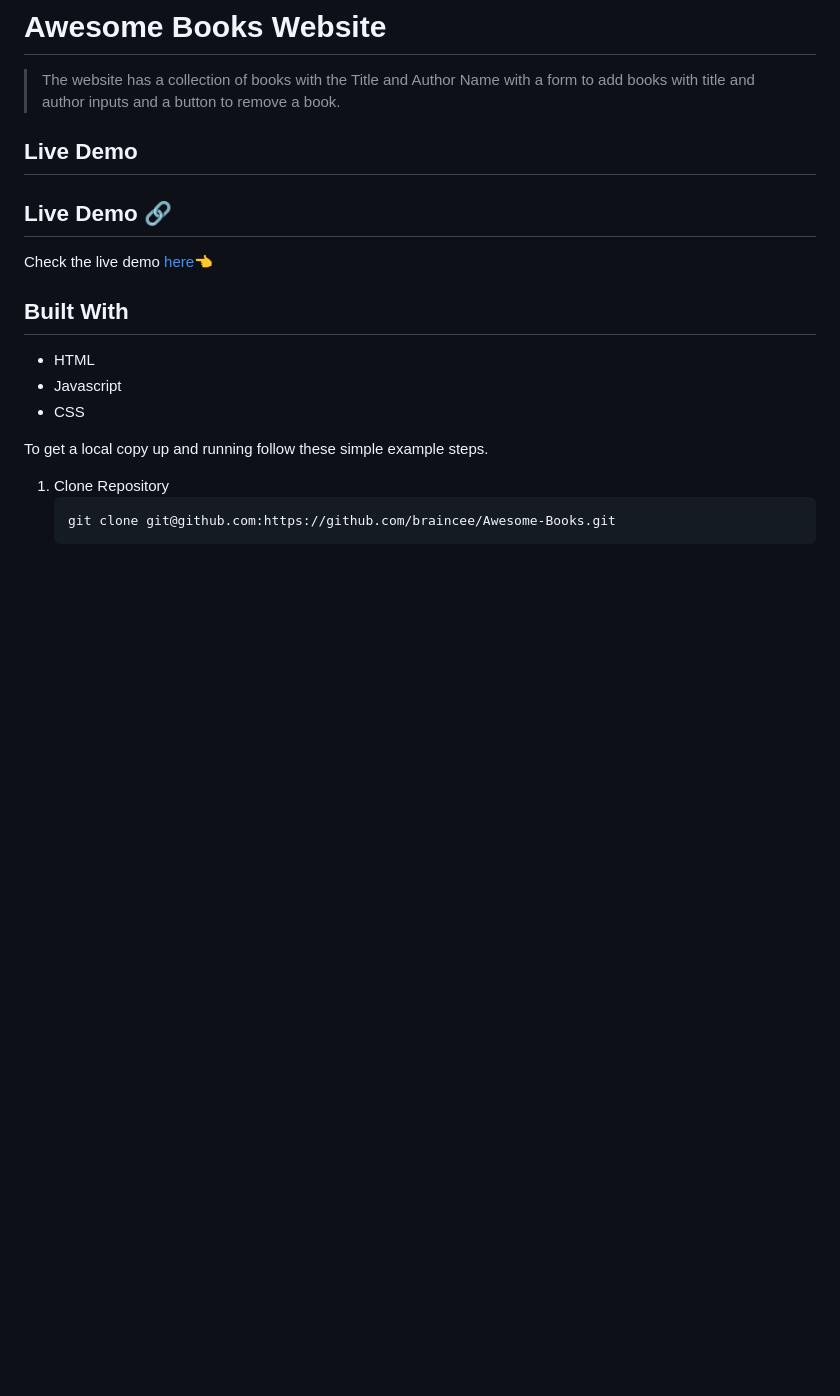
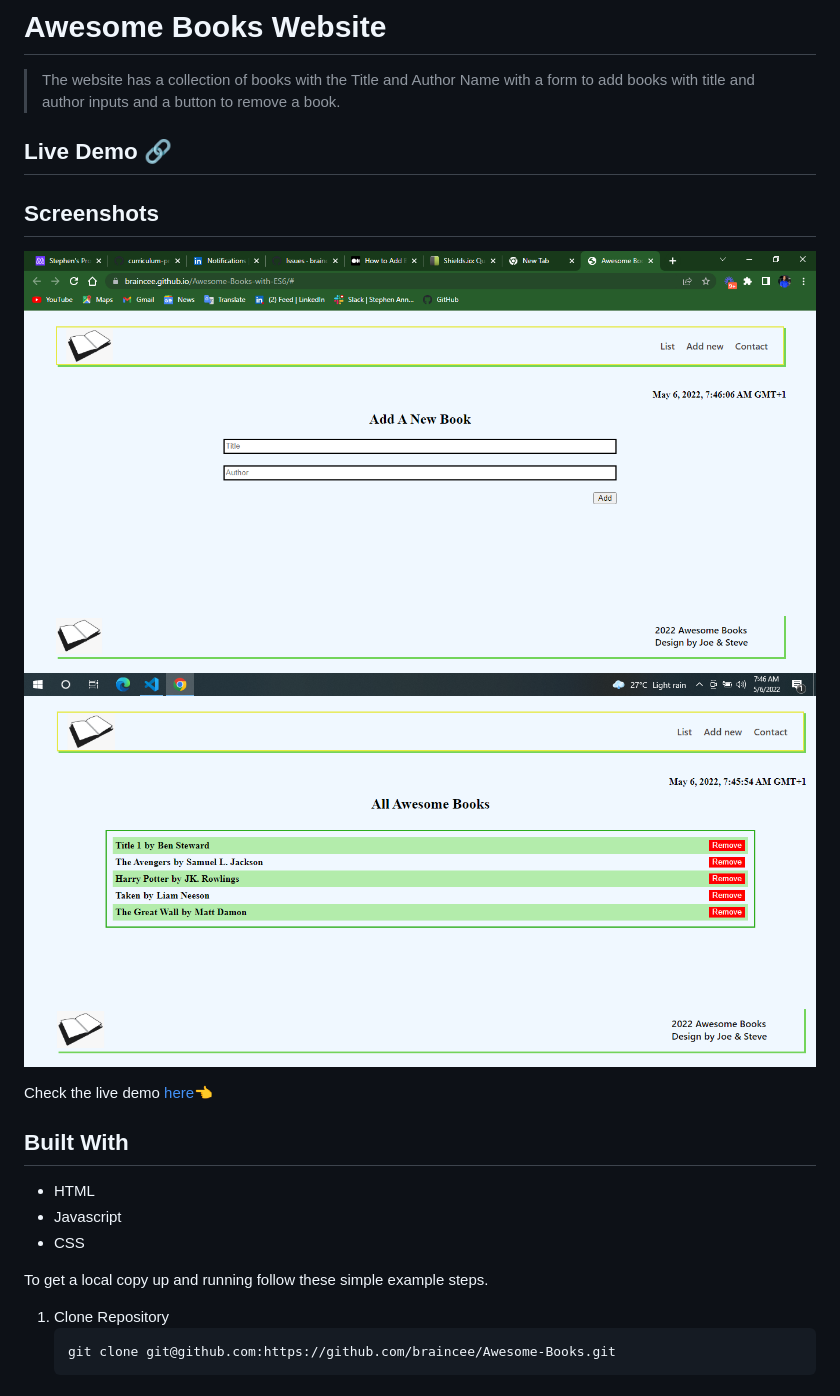
Before and after one commit to braincee/Awesome-Books-with-ES6, a Markdown page: README.md, the part around the change. GitHub-like rendering; pictures changed too: logo/book-1.png (added), logo/book-2.png (added); blank space fills up the shorter version.

```diff
--- a/README.md
+++ b/README.md
@@ -4,9 +4,12 @@
 
 > The website has a collection of books with the Title and Author Name with a form to add books with title and author inputs and a button to remove a book.
 
-## Live Demo
 
 ## Live Demo 🔗
+
+## Screenshots
+
+![](./logo/book-1.png) ![](./logo/book-2.png)
 
 
 Check the live demo [here](https://braincee.github.io/Awesome-Books-with-ES6/#)👈
```
